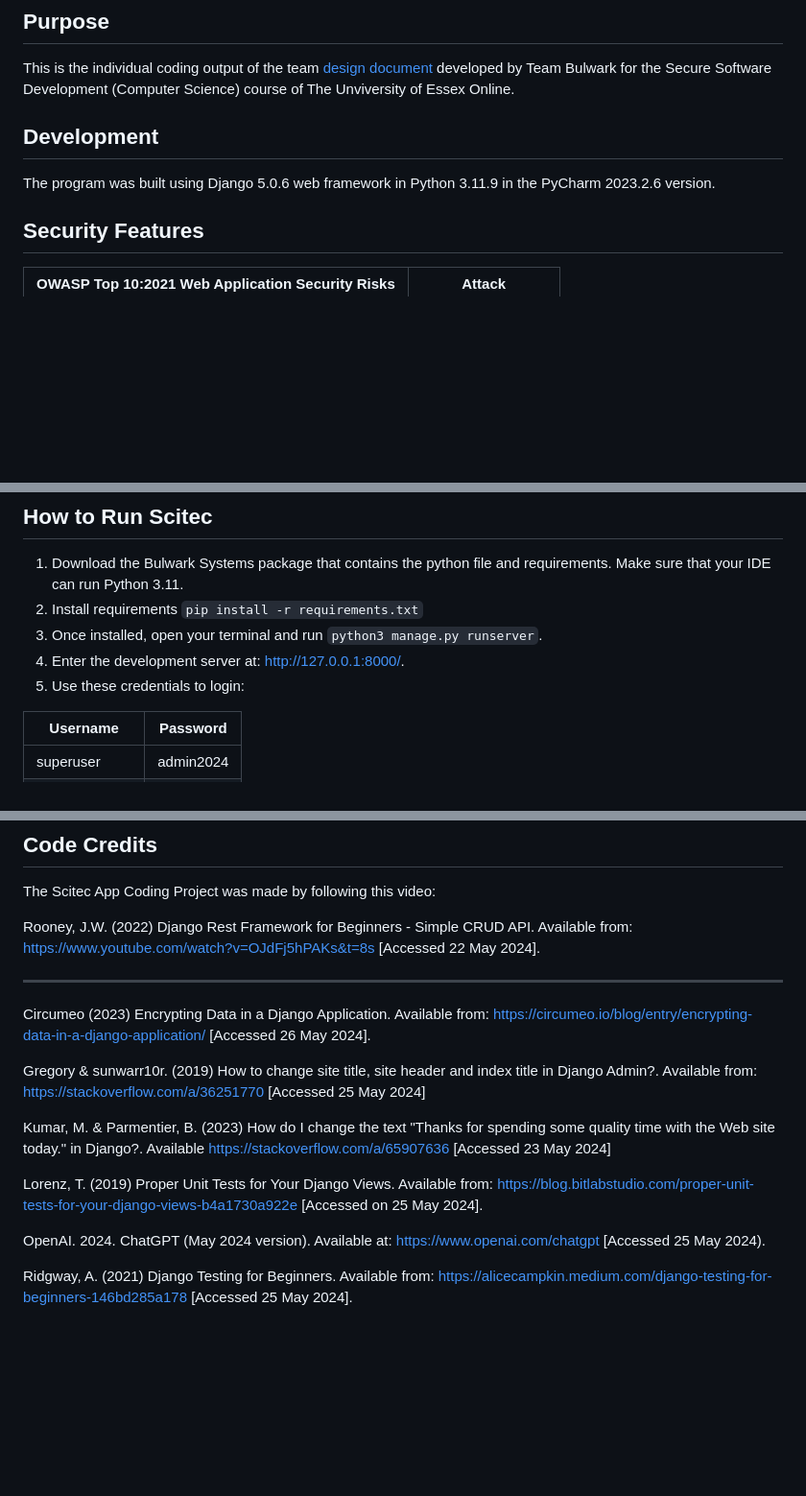
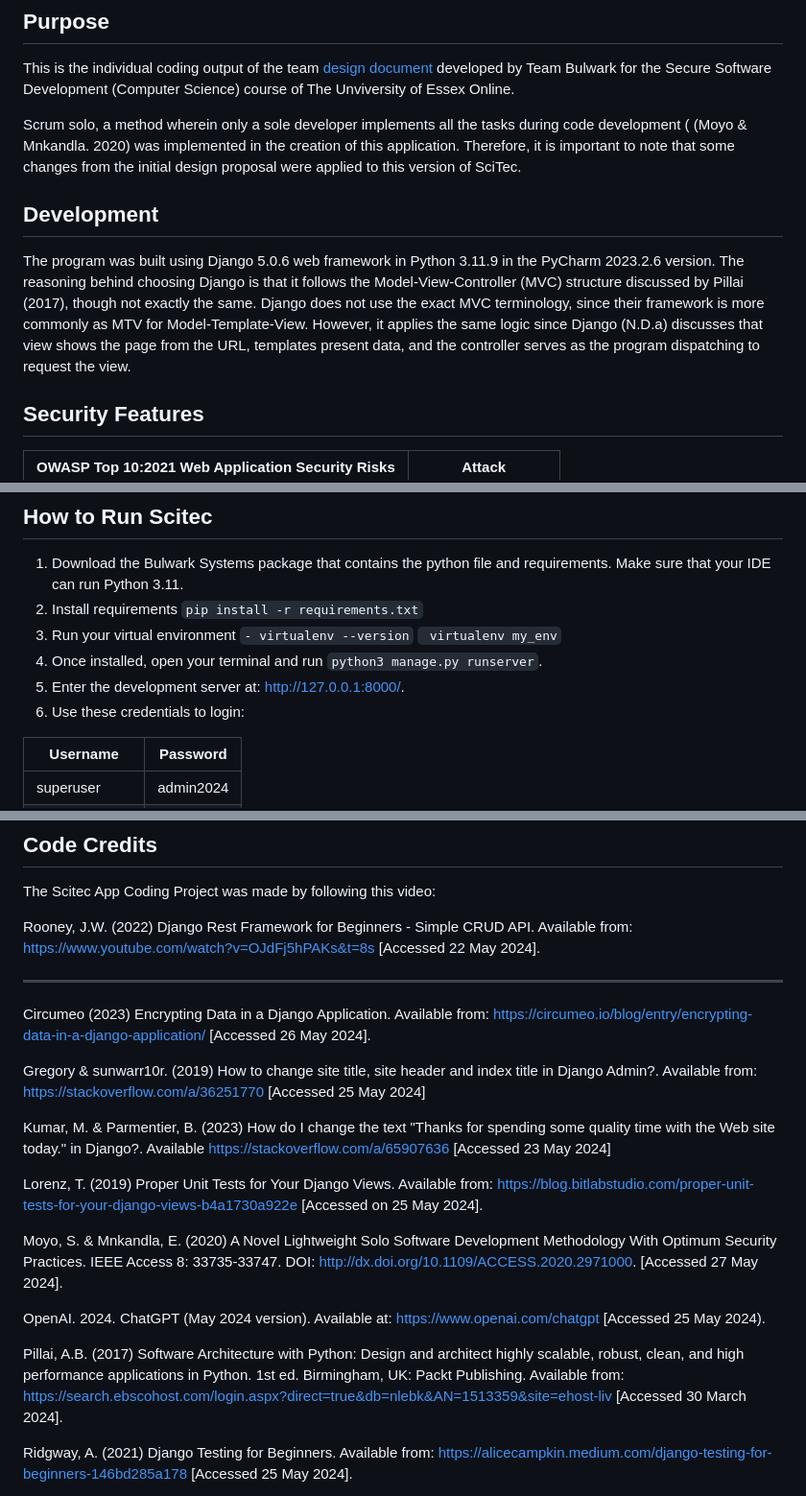
Before and after one commit to patzsantos/SciTec-App, a Markdown page: README.md, 3 parts joined by grey strips. Shown at 96% size. GitHub-like rendering; blank space fills up the shorter version.

````diff
--- a/README.md
+++ b/README.md
@@ -4,8 +4,11 @@ Welcome to the SciTec App, a secure software developed by Bulwark Systems to che
 ## Purpose
 This is the individual coding output of the team [design document](https://github.com/patzsantos/scitecapp/blob/main/Design%20Document/SSDCS_PCOM7E%20March%202024%20Bulwark%20Systems%20%C2%A9%20SciTec%20App%20for%20the%20International%20Space%20Station%20(ISS).docx) developed by Team Bulwark for the Secure Software Development (Computer Science) course of The Unviversity of Essex Online.
 
+Scrum solo, a method wherein only a sole developer implements all the tasks during code development ( (Moyo & Mnkandla. 2020) was implemented in the creation of this application. Therefore, it is important to note that some changes from the initial design proposal were applied to this version of SciTec.
+
 ## Development
 The program was built using Django 5.0.6 web framework in Python 3.11.9 in the PyCharm 2023.2.6 version.
+The reasoning behind choosing Django is that it follows the Model-View-Controller (MVC) structure discussed by Pillai (2017), though not exactly the same. Django does not use the exact MVC terminology, since their framework is more commonly as MTV for Model-Template-View. However, it applies the same logic since Django (N.D.a) discusses that view shows the page from the URL, templates present data, and the controller serves as the program dispatching to request the view.
 
 ## Security Features
 
@@ -45,10 +48,15 @@ Django automatically hashes password using SHA-256 using the PBKDF2 algorithm (D
 
 ## How to Run Scitec
 1) Download the Bulwark Systems package that contains the python file and requirements. Make sure that your IDE can run Python 3.11.
-2) Install requirements ```pip install -r requirements.txt```
-3) Once installed, open your terminal and run ```python3 manage.py runserver```.
-4) Enter the development server at:  http://127.0.0.1:8000/.
-5) Use these credentials to login:
+2) Install requirements
+   ```pip install -r requirements.txt```
+4) Run your virtual environment
+```- virtualenv --version```
+``` virtualenv my_env```
+4) Once installed, open your terminal and run
+```python3 manage.py runserver```.
+5) Enter the development server at:  http://127.0.0.1:8000/.
+6) Use these credentials to login:
 
 | Username   | Password |
 | ------------------ | ------------- |
@@ -118,6 +126,7 @@ The Scitec App Coding Project was made by following this video:
 Rooney, J.W. (2022) Django Rest Framework for Beginners - Simple CRUD API. Available from: https://www.youtube.com/watch?v=OJdFj5hPAKs&t=8s [Accessed 22 May 2024].
 
 ----
+
 Circumeo (2023) Encrypting Data in a Django Application. Available from: https://circumeo.io/blog/entry/encrypting-data-in-a-django-application/ [Accessed 26 May 2024].
 
 Gregory & sunwarr10r. (2019) How to change site title, site header and index title
@@ -129,7 +138,11 @@ Lorenz, T. (2019) Proper Unit Tests for Your Django Views.
 Available from: https://blog.bitlabstudio.com/proper-unit-tests-for-your-django-views-b4a1730a922e
 [Accessed on 25 May 2024].
 
+Moyo, S. & Mnkandla, E. (2020) A Novel Lightweight Solo Software Development Methodology With Optimum Security Practices. IEEE Access 8: 33735-33747. DOI: http://dx.doi.org/10.1109/ACCESS.2020.2971000. [Accessed 27 May 2024].
+
 OpenAI. 2024. ChatGPT (May 2024 version). Available at: https://www.openai.com/chatgpt [Accessed 25 May 2024).
+
+Pillai, A.B. (2017) Software Architecture with Python: Design and architect highly scalable, robust, clean, and high performance applications in Python. 1st ed. Birmingham, UK: Packt Publishing. Available from: https://search.ebscohost.com/login.aspx?direct=true&db=nlebk&AN=1513359&site=ehost-liv [Accessed 30 March 2024].
 
 Ridgway, A. (2021) Django Testing for Beginners. Available from:
 https://alicecampkin.medium.com/django-testing-for-beginners-146bd285a178
````
